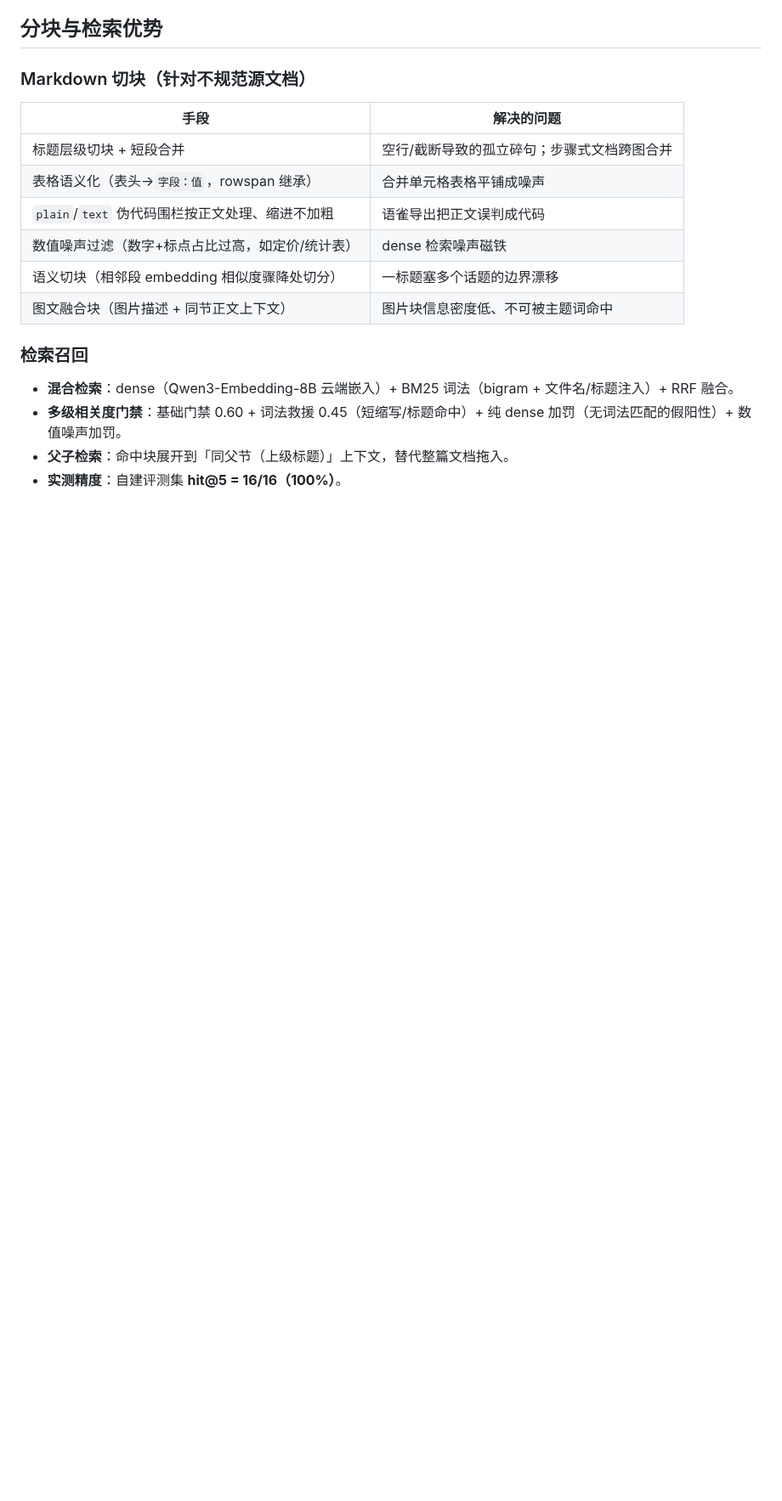
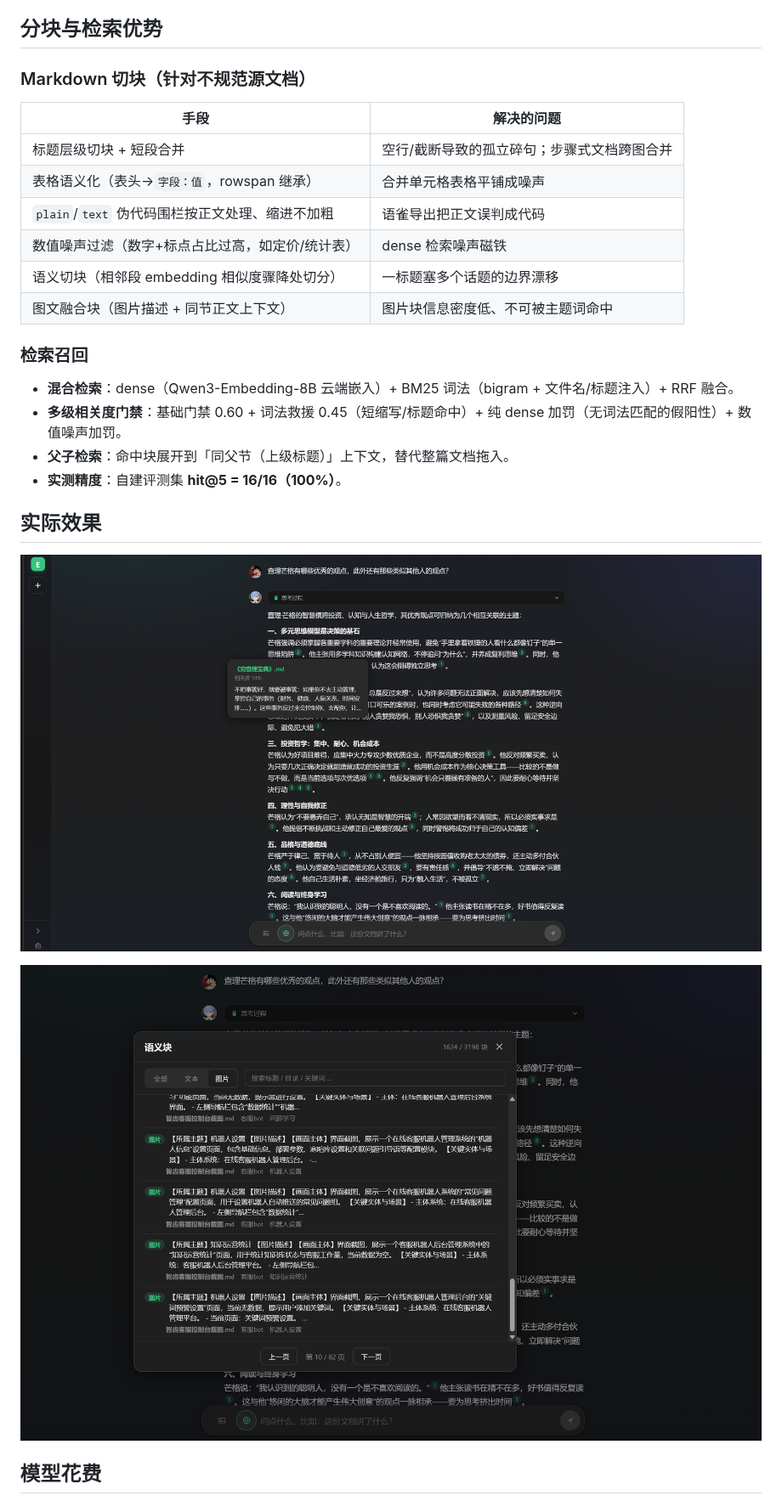
Before and after one commit to Pronting/EverythingRAG, a Markdown page: README.md, the part around one of its changes. Shown at 85% size. Drawn GitHub-style; pictures changed too: docs/001.png (added), docs/002.png (added); blank space fills up the shorter version.

Commit message:
docs(readme): 补充设计初衷、实际效果、模型花费与未来功能
- 设计初衷：RAG Agent，支持 MCP/Skills/Web_Search
- 实际效果截图（docs/001~005.png）+ 模型成本说明（1630 图 7.46 元 + 嵌入 1.5 元）
- 未来功能：MCP/Skills、多来源、更准确分块

```diff
--- a/README.md
+++ b/README.md
@@ -33,3 +37,32 @@
 - **多级相关度门禁**：基础门禁 0.60 + 词法救援 0.45（短缩写/标题命中）+ 纯 dense 加罚（无词法匹配的假阳性）+ 数值噪声加罚。
 - **父子检索**：命中块展开到「同父节（上级标题）」上下文，替代整篇文档拖入。
 - **实测精度**：自建评测集 **hit@5 = 16/16（100%）**。
+
+
+
+
+
+
+
+
+
+##  实际效果
+
+
+
+
+
+![image-20260816165450825](./docs/001.png)
+
+![](./docs/002.png)
+
+
+
+
+
+
+
+## 模型花费
+
+
+
```
Also changed, not shown: other parts of README.md (+40 -14 lines), docs/003.png (added), docs/004.png (added), docs/005.png (added).
